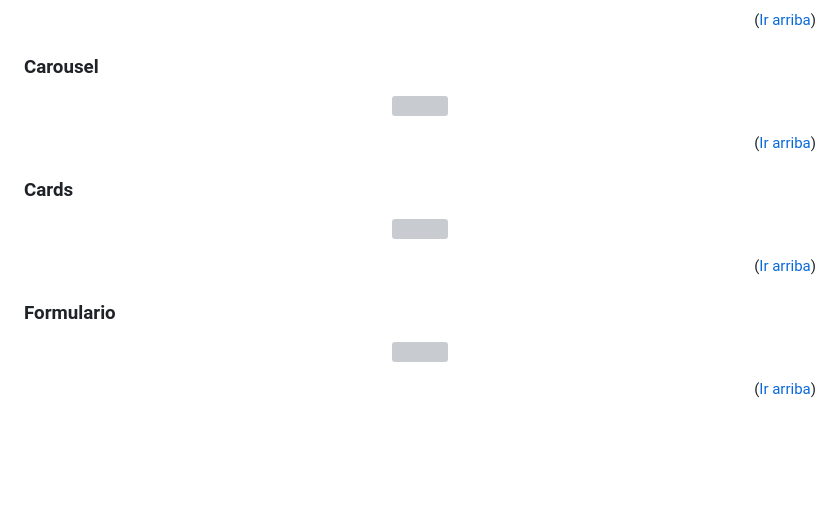
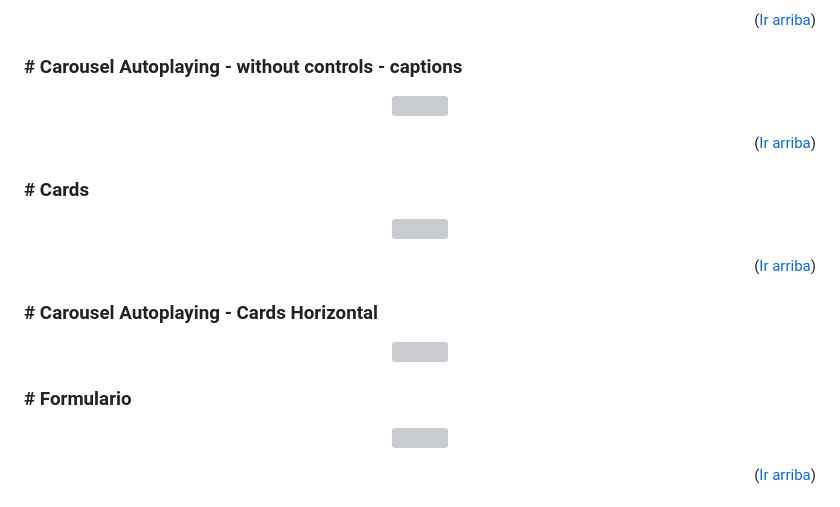
Before and after one commit to xDEK0x/Integrador-Bootstrap-CodoACodo-23544, a Markdown page: README.md, the part around the change. Rendered like a GitHub page; blank space fills up the shorter version; grey boxes are pictures that could not be loaded.

Commit message:
modificando el readme

```diff
--- a/README.md
+++ b/README.md
@@ -68,19 +68,24 @@
   </ul>
   <p align="right">(<a href="#ir-arriba">Ir arriba</a>)</p>
 
-### Carousel
+### # Carousel Autoplaying - without controls - captions
   <p align="center">
     <img src="https://raw.githubusercontent.com/xDEK0x/Integrador-Bootstrap-CodoACodo-23544/master/img/readme-carousel.jpg" width="800px">
   </p>
   <p align="right">(<a href="#ir-arriba">Ir arriba</a>)</p>
 
-### Cards
+### # Cards
   <p align="center">
     <img src="https://raw.githubusercontent.com/xDEK0x/Integrador-Bootstrap-CodoACodo-23544/master/img/readme-cards.jpg" width="800px">
   </p>
   <p align="right">(<a href="#ir-arriba">Ir arriba</a>)</p>
 
-### Formulario
+  ### # Carousel Autoplaying - Cards Horizontal
+  <p align="center">
+    <img src="https://raw.githubusercontent.com/xDEK0x/Integrador-Bootstrap-CodoACodo-23544/master/img/readme-carousel-cards-horizontal.jpg" width="800px">
+  </p>
+
+### # Formulario
   <p align="center">
     <img src="https://raw.githubusercontent.com/xDEK0x/Integrador-Bootstrap-CodoACodo-23544/master/img/readme-form.jpg" width="800px">
   </p>
```
